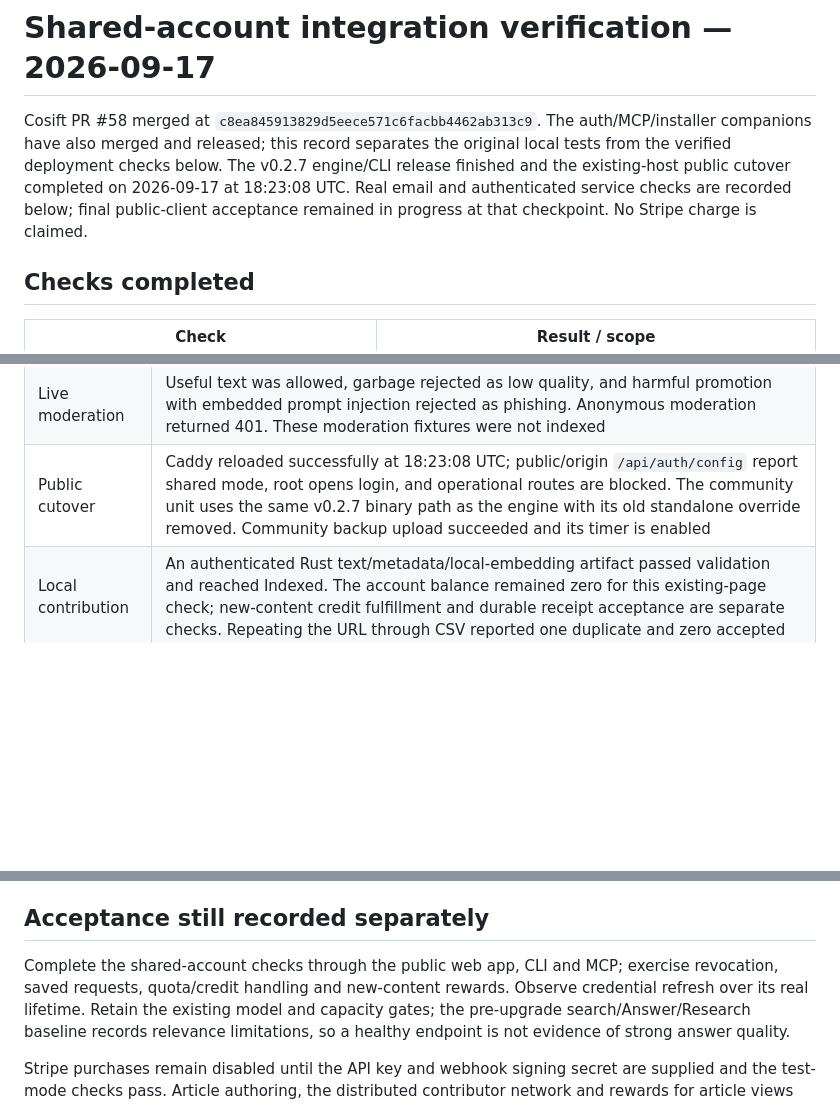
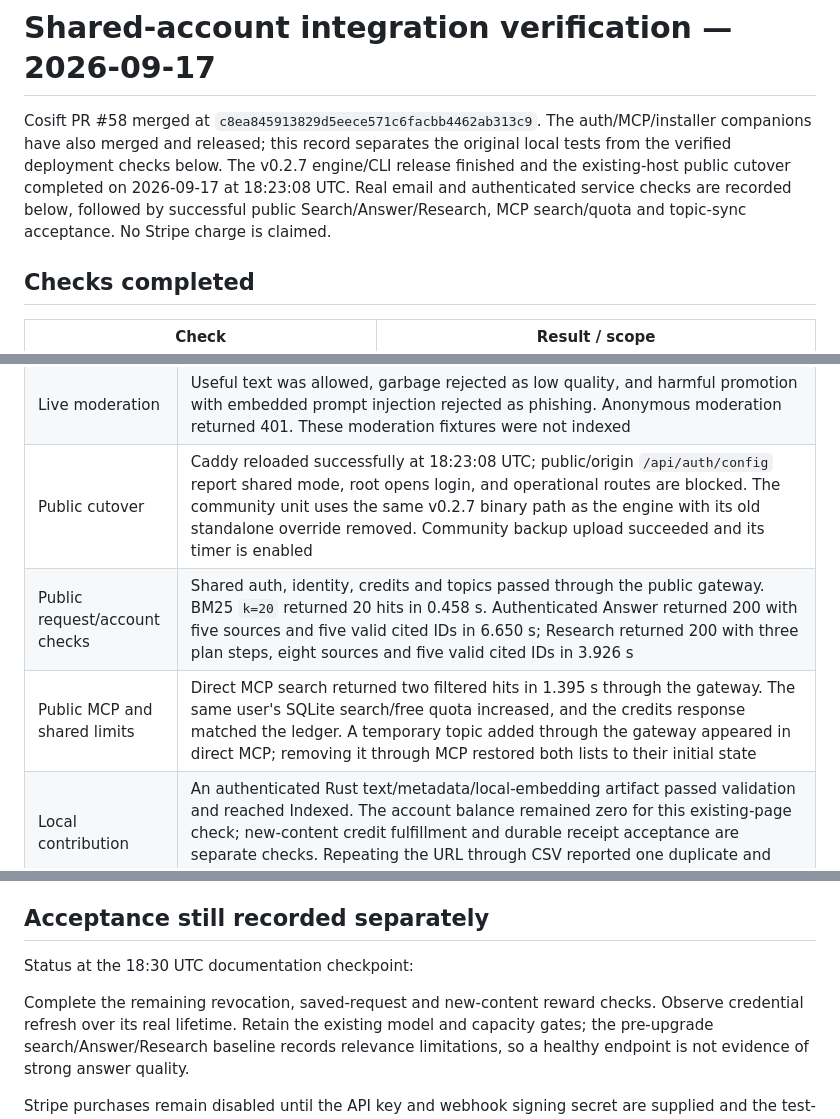
Before and after one commit to pilot-protocol/cosift, a Markdown page: docs/SHARED-ACCOUNTS-VALIDATION.md, 3 parts joined by grey strips. Rendered like a GitHub page; blank space fills up the shorter version.

Commit message:
Record public request and cross-client quota acceptance

```diff
--- a/docs/SHARED-ACCOUNTS-VALIDATION.md
+++ b/docs/SHARED-ACCOUNTS-VALIDATION.md
@@ -5,8 +5,8 @@ auth/MCP/installer companions have also merged and released; this record
 separates the original local tests from the verified deployment checks below.
 The v0.2.7 engine/CLI release finished and the existing-host public cutover
 completed on 2026-09-17 at 18:23:08 UTC. Real email and authenticated service
-checks are recorded below; final public-client acceptance remained in progress
-at that checkpoint. No Stripe charge is claimed.
+checks are recorded below, followed by successful public Search/Answer/Research,
+MCP search/quota and topic-sync acceptance. No Stripe charge is claimed.
 
 ## Checks completed
 
@@ -81,6 +81,8 @@ cross-repository and browser checks.
 | Retrieval comparison | Both BM25 baseline queries preserved all six results and their order. Hybrid TLS preserved all six URLs, with ranks 3/4 swapped. Search returned 200 in 122–265 ms, Answer in 3.506 s, Research in 2.031 s. The existing weak Go evidence remained visible: Answer declined and Research noted missing specific evidence |
 | Live moderation | Useful text was allowed, garbage rejected as low quality, and harmful promotion with embedded prompt injection rejected as phishing. Anonymous moderation returned 401. These moderation fixtures were not indexed |
 | Public cutover | Caddy reloaded successfully at 18:23:08 UTC; public/origin `/api/auth/config` report shared mode, root opens login, and operational routes are blocked. The community unit uses the same v0.2.7 binary path as the engine with its old standalone override removed. Community backup upload succeeded and its timer is enabled |
+| Public request/account checks | Shared auth, identity, credits and topics passed through the public gateway. BM25 `k=20` returned 20 hits in 0.458 s. Authenticated Answer returned 200 with five sources and five valid cited IDs in 6.650 s; Research returned 200 with three plan steps, eight sources and five valid cited IDs in 3.926 s |
+| Public MCP and shared limits | Direct MCP search returned two filtered hits in 1.395 s through the gateway. The same user's SQLite search/free quota increased, and the credits response matched the ledger. A temporary topic added through the gateway appeared in direct MCP; removing it through MCP restored both lists to their initial state |
 | Local contribution | An authenticated Rust text/metadata/local-embedding artifact passed validation and reached Indexed. The account balance remained zero for this existing-page check; new-content credit fulfillment and durable receipt acceptance are separate checks. Repeating the URL through CSV reported one duplicate and zero accepted |
 | Public installer | [PR #1](https://github.com/pilot-protocol/cosift-install/pull/1) merged at `d18edef`. Full Git history and all issue/PR/release content had zero Gitleaks findings; custom-token inspection found only deterministic fixtures. The repository is public. `v0.4.0` and `v1` resolve to that merge; unauthenticated downloads returned 200 and the exact tested SHA-256 `fca1e4887b98e4b18957e48932203e3f0510e249b37baeaddd9292bcc4f8945b` |
 
@@ -90,9 +92,10 @@ themselves establish a completed authenticated web/CLI/MCP workflow.
 
 ## Acceptance still recorded separately
 
-Complete the shared-account checks through the public web app, CLI and MCP;
-exercise revocation, saved requests, quota/credit handling and new-content
-rewards. Observe credential
+Status at the 18:30 UTC documentation checkpoint:
+
+Complete the remaining revocation, saved-request and new-content reward checks.
+Observe credential
 refresh over its real lifetime. Retain the existing model and capacity gates;
 the pre-upgrade search/Answer/Research baseline records relevance limitations,
 so a healthy endpoint is not evidence of strong answer quality.
```
Also changed, not shown: docs/COMMUNITY-ROLLOUT.md (+2 -2 lines), docs/SHARED-ACCOUNTS.md (+8 -5 lines).
